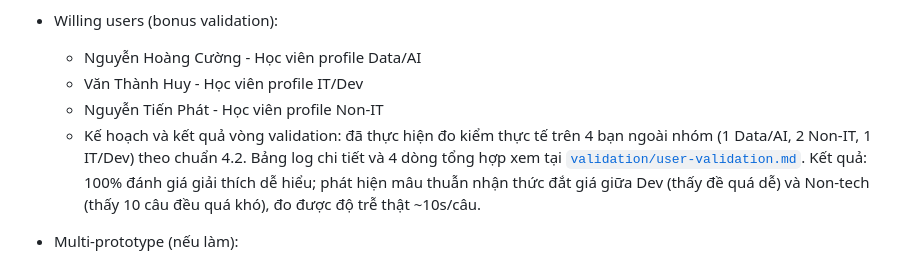
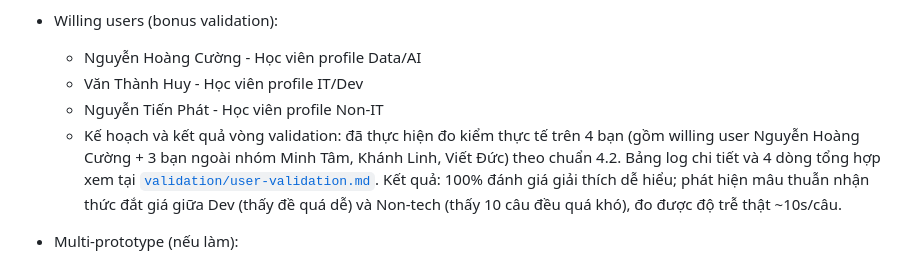
Before and after one commit to harrynguyen127/K4-3B-E402-Enigma, a Markdown page: spec.md, the part around the change. Rendered like a GitHub page.

```diff
--- a/spec.md
+++ b/spec.md
@@ -161,7 +161,7 @@ Loại: [x] Tính năng mới
   - Nguyễn Hoàng Cường - Học viên profile Data/AI
   - Văn Thành Huy - Học viên profile IT/Dev
   - Nguyễn Tiến Phát - Học viên profile Non-IT
-  - Kế hoạch và kết quả vòng validation: đã thực hiện đo kiểm thực tế trên 4 bạn ngoài nhóm (1 Data/AI, 2 Non-IT, 1 IT/Dev) theo chuẩn 4.2. Bảng log chi tiết và 4 dòng tổng hợp xem tại [`validation/user-validation.md`](validation/user-validation.md). Kết quả: 100% đánh giá giải thích dễ hiểu; phát hiện mâu thuẫn nhận thức đắt giá giữa Dev (thấy đề quá dễ) và Non-tech (thấy 10 câu đều quá khó), đo được độ trễ thật ~10s/câu.
+  - Kế hoạch và kết quả vòng validation: đã thực hiện đo kiểm thực tế trên 4 bạn (gồm willing user Nguyễn Hoàng Cường + 3 bạn ngoài nhóm Minh Tâm, Khánh Linh, Viết Đức) theo chuẩn 4.2. Bảng log chi tiết và 4 dòng tổng hợp xem tại [`validation/user-validation.md`](validation/user-validation.md). Kết quả: 100% đánh giá giải thích dễ hiểu; phát hiện mâu thuẫn nhận thức đắt giá giữa Dev (thấy đề quá dễ) và Non-tech (thấy 10 câu đều quá khó), đo được độ trễ thật ~10s/câu.
 
 - Multi-prototype (nếu làm):
   - PA1: Rule-based profile-aware hint ladder.
```
Also changed, not shown: validation/user-validation.md (+4 -4 lines).
